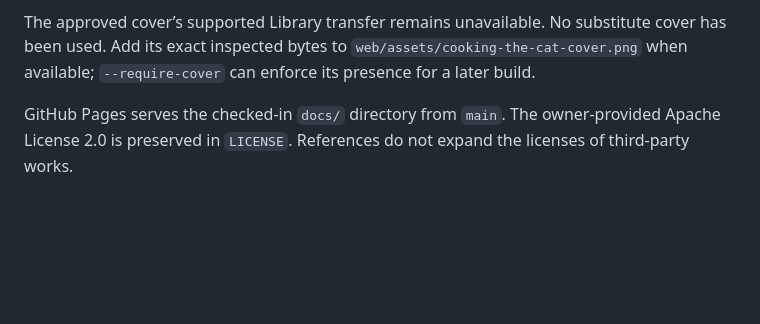
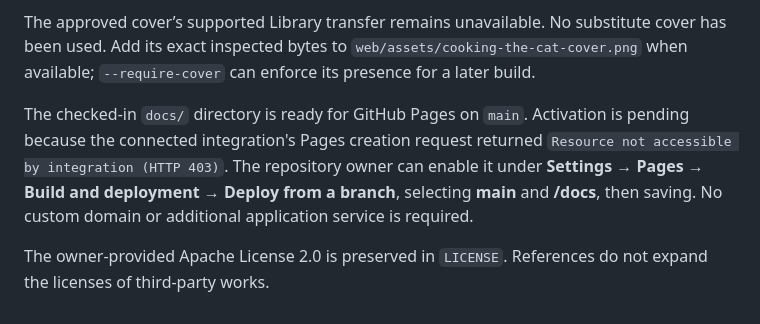
Before and after one commit to MrScripty/Cooking-The-Cat, a Markdown page: README.md, the part around the change. Rendered like a GitHub page; blank space fills up the shorter version.

Commit message:
Document owner action needed to activate GitHub Pages

```diff
--- a/README.md
+++ b/README.md
@@ -43,4 +43,6 @@ The public manuscript SHA-256 is `168310688893ecb74194b11cb3eef9df48ce4a6bdc70e2
 
 The approved cover’s supported Library transfer remains unavailable. No substitute cover has been used. Add its exact inspected bytes to `web/assets/cooking-the-cat-cover.png` when available; `--require-cover` can enforce its presence for a later build.
 
-GitHub Pages serves the checked-in `docs/` directory from `main`. The owner-provided Apache License 2.0 is preserved in `LICENSE`. References do not expand the licenses of third-party works.
+The checked-in `docs/` directory is ready for GitHub Pages on `main`. Activation is pending because the connected integration's Pages creation request returned `Resource not accessible by integration (HTTP 403)`. The repository owner can enable it under **Settings → Pages → Build and deployment → Deploy from a branch**, selecting **main** and **/docs**, then saving. No custom domain or additional application service is required.
+
+The owner-provided Apache License 2.0 is preserved in `LICENSE`. References do not expand the licenses of third-party works.
```
